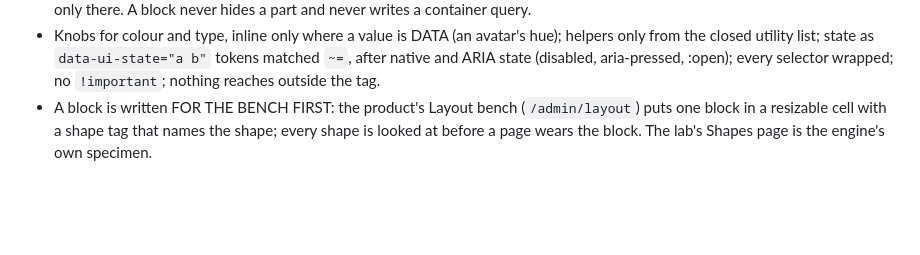
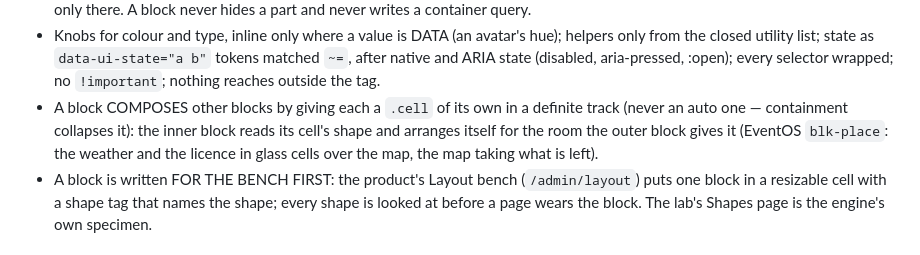
Before and after one commit to Deufel/css, a Markdown page: AGENTS.md, the part around the change. Rendered like a GitHub page; blank space fills up the shorter version.

Commit message:
AGENTS.md: a block composes blocks through cells of its own (EventOS blk-place)

```diff
--- a/AGENTS.md
+++ b/AGENTS.md
@@ -153,6 +153,11 @@ are defined once, in the engine, and hiding is the gates' job.
   `data-ui-state="a b"` tokens matched `~=`, after native and ARIA
   state (disabled, aria-pressed, :open); every selector wrapped; no
   `!important`; nothing reaches outside the tag.
+- A block COMPOSES other blocks by giving each a `.cell` of its own in a
+  definite track (never an auto one — containment collapses it): the
+  inner block reads its cell's shape and arranges itself for the room
+  the outer block gives it (EventOS `blk-place`: the weather and the
+  licence in glass cells over the map, the map taking what is left).
 - A block is written FOR THE BENCH FIRST: the product's Layout bench
   (`/admin/layout`) puts one block in a resizable cell with a shape tag
   that names the shape; every shape is looked at before a page wears
```
